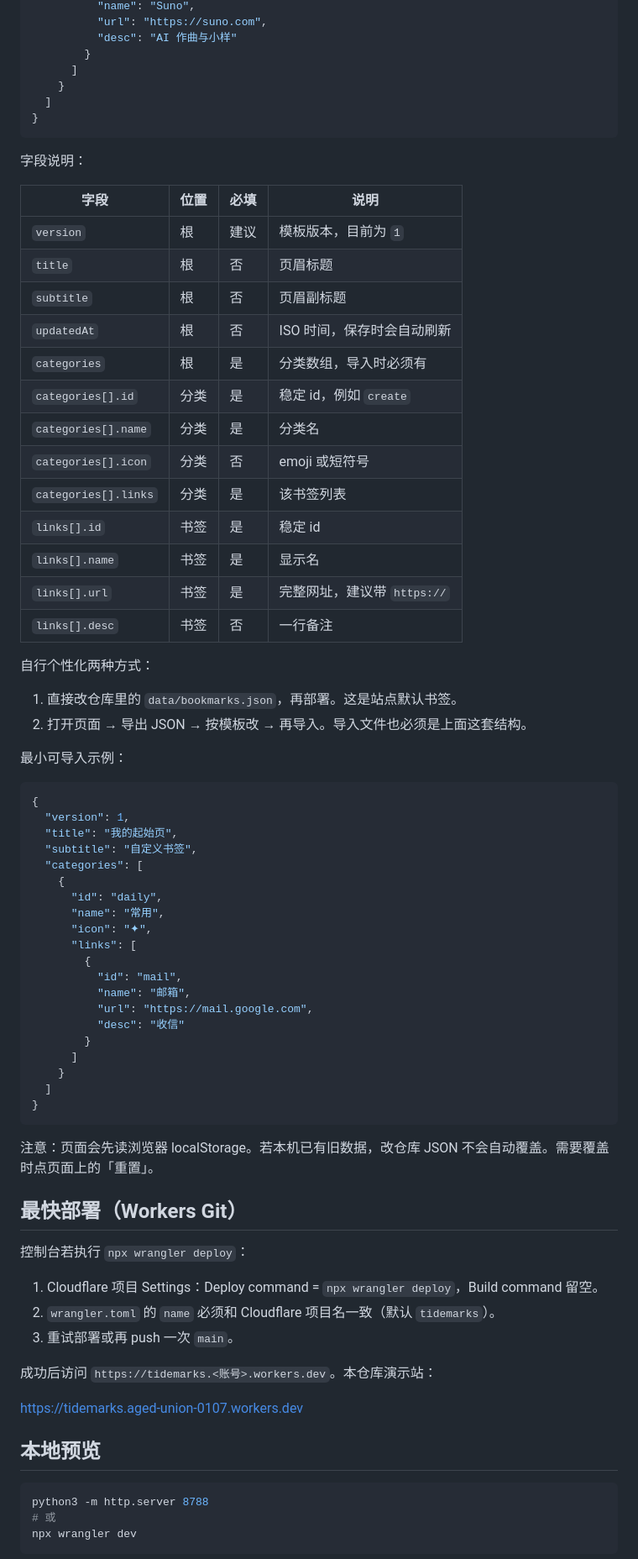
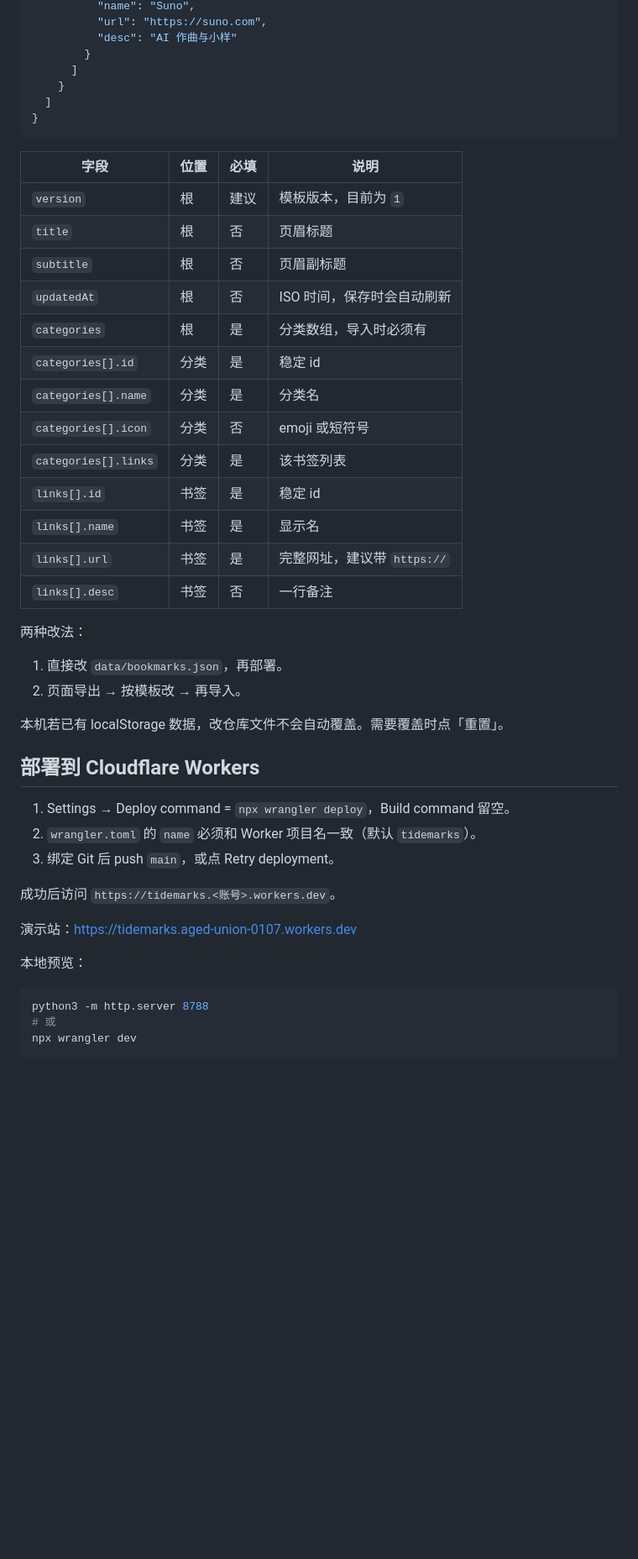
Before and after one commit to Cunhe/tidemarks, a Markdown page: README.md, the part around one of its changes. Shown at 84% size. Drawn GitHub-style; blank space fills up the shorter version.

Commit message:
Rewrite README manifesto and unify branding as Cloudflare Workers

````diff
--- a/README.md
+++ b/README.md
@@ -56,8 +55,6 @@
 }
 ```
 
-字段说明：
-
 | 字段 | 位置 | 必填 | 说明 |
 |---|---|---|---|
 | `version` | 根 | 建议 | 模板版本，目前为 `1` |
@@ -65,7 +62,7 @@
 | `subtitle` | 根 | 否 | 页眉副标题 |
 | `updatedAt` | 根 | 否 | ISO 时间，保存时会自动刷新 |
 | `categories` | 根 | 是 | 分类数组，导入时必须有 |
-| `categories[].id` | 分类 | 是 | 稳定 id，例如 `create` |
+| `categories[].id` | 分类 | 是 | 稳定 id |
 | `categories[].name` | 分类 | 是 | 分类名 |
 | `categories[].icon` | 分类 | 否 | emoji 或短符号 |
 | `categories[].links` | 分类 | 是 | 该书签列表 |
@@ -74,51 +71,24 @@
 | `links[].url` | 书签 | 是 | 完整网址，建议带 `https://` |
 | `links[].desc` | 书签 | 否 | 一行备注 |
 
-自行个性化两种方式：
+两种改法：
 
-1. 直接改仓库里的 `data/bookmarks.json`，再部署。这是站点默认书签。
-2. 打开页面 → 导出 JSON → 按模板改 → 再导入。导入文件也必须是上面这套结构。
+1. 直接改 `data/bookmarks.json`，再部署。
+2. 页面导出 → 按模板改 → 再导入。
 
-最小可导入示例：
+本机若已有 localStorage 数据，改仓库文件不会自动覆盖。需要覆盖时点「重置」。
 
-```json
-{
-  "version": 1,
-  "title": "我的起始页",
-  "subtitle": "自定义书签",
-  "categories": [
-    {
-      "id": "daily",
-      "name": "常用",
-      "icon": "✦",
-      "links": [
-        {
-          "id": "mail",
-          "name": "邮箱",
-          "url": "https://mail.google.com",
-          "desc": "收信"
-        }
-      ]
-    }
-  ]
-}
-```
+## 部署到 Cloudflare Workers
 
-注意：页面会先读浏览器 localStorage。若本机已有旧数据，改仓库 JSON 不会自动覆盖。需要覆盖时点页面上的「重置」。
+1. Settings → Deploy command = `npx wrangler deploy`，Build command 留空。
+2. `wrangler.toml` 的 `name` 必须和 Worker 项目名一致（默认 `tidemarks`）。
+3. 绑定 Git 后 push `main`，或点 Retry deployment。
 
-## 最快部署（Workers Git）
+成功后访问 `https://tidemarks.<账号>.workers.dev`。
 
-控制台若执行 `npx wrangler deploy`：
+演示站：https://tidemarks.aged-union-0107.workers.dev
 
-1. Cloudflare 项目 Settings：Deploy command = `npx wrangler deploy`，Build command 留空。
-2. `wrangler.toml` 的 `name` 必须和 Cloudflare 项目名一致（默认 `tidemarks`）。
-3. 重试部署或再 push 一次 `main`。
-
-成功后访问 `https://tidemarks.<账号>.workers.dev`。本仓库演示站：
-
-https://tidemarks.aged-union-0107.workers.dev
-
-## 本地预览
+本地预览：
 
 ```bash
 python3 -m http.server 8788
````
Also changed, not shown: other parts of README.md (+20 -21 lines).
